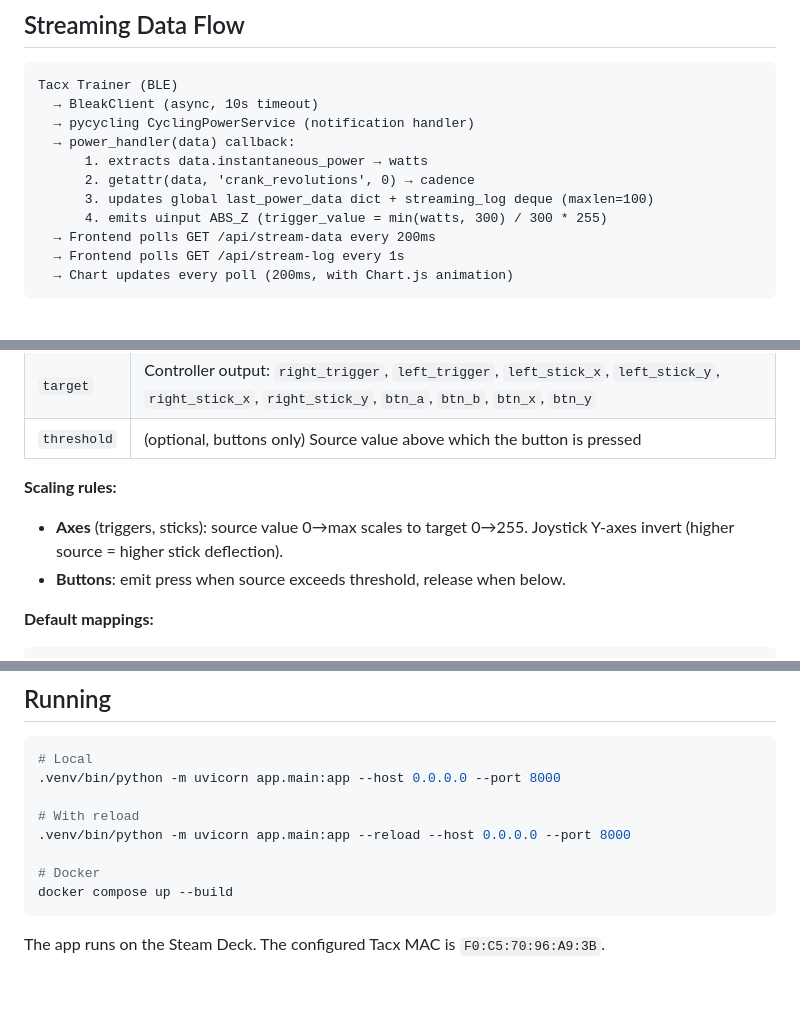
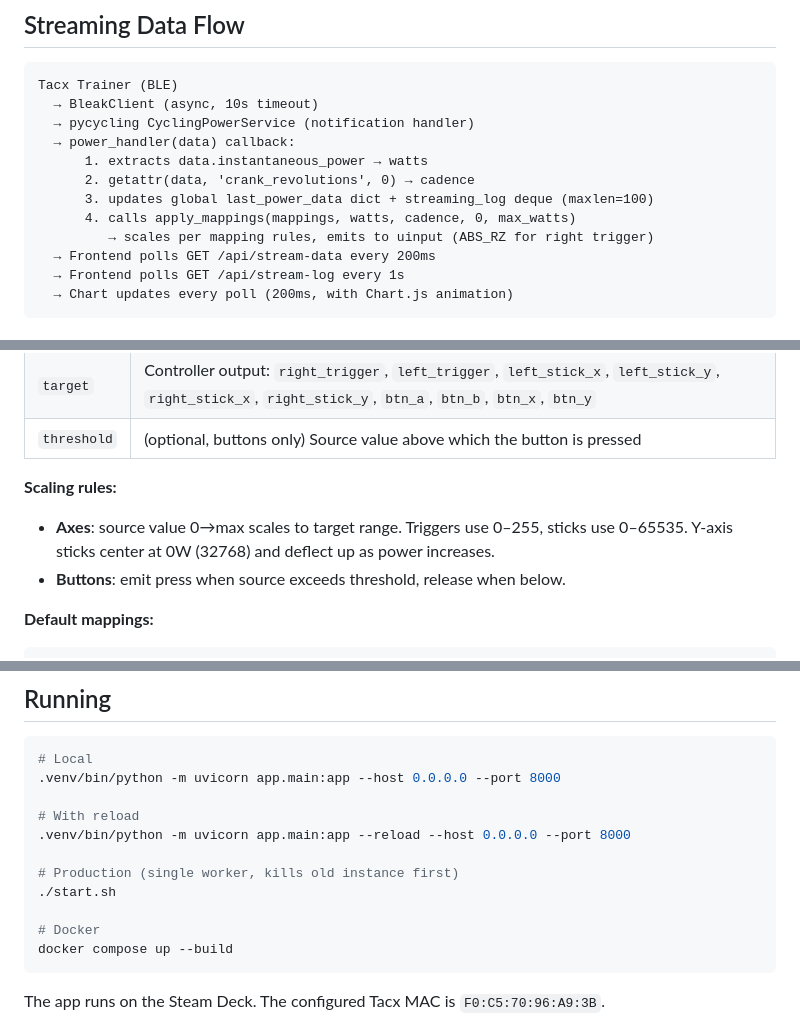
Before and after one commit to sukolupo/deckdefrance, a Markdown page: AGENTS.md, 3 parts joined by grey strips. GitHub-like rendering; blank space fills up the shorter version.

````diff
--- a/AGENTS.md
+++ b/AGENTS.md
@@ -58,7 +60,8 @@ Tacx Trainer (BLE)
       1. extracts data.instantaneous_power → watts
       2. getattr(data, 'crank_revolutions', 0) → cadence
       3. updates global last_power_data dict + streaming_log deque (maxlen=100)
-      4. emits uinput ABS_Z (trigger_value = min(watts, 300) / 300 * 255)
+      4. calls apply_mappings(mappings, watts, cadence, 0, max_watts)
+         → scales per mapping rules, emits to uinput (ABS_RZ for right trigger)
   → Frontend polls GET /api/stream-data every 200ms
   → Frontend polls GET /api/stream-log every 1s
   → Chart updates every poll (200ms, with Chart.js animation)
@@ -117,7 +120,7 @@ Users define which trainer metrics map to which controller outputs. Each mapping
 | `threshold` | (optional, buttons only) Source value above which the button is pressed |
 
 **Scaling rules:**
-- **Axes** (triggers, sticks): source value 0→max scales to target 0→255. Joystick Y-axes invert (higher source = higher stick deflection).
+- **Axes**: source value 0→max scales to target range. Triggers use 0–255, sticks use 0–65535. Y-axis sticks center at 0W (32768) and deflect up as power increases.
 - **Buttons**: emit press when source exceeds threshold, release when below.
 
 **Default mappings:**
@@ -145,6 +148,9 @@ Polling only runs while streaming is active (started/stopped in `startStreamData
 # With reload
 .venv/bin/python -m uvicorn app.main:app --reload --host 0.0.0.0 --port 8000
 
+# Production (single worker, kills old instance first)
+./start.sh
+
 # Docker
 docker compose up --build
 ```
````
Also changed, not shown: other parts of AGENTS.md (+10 -6 lines).
